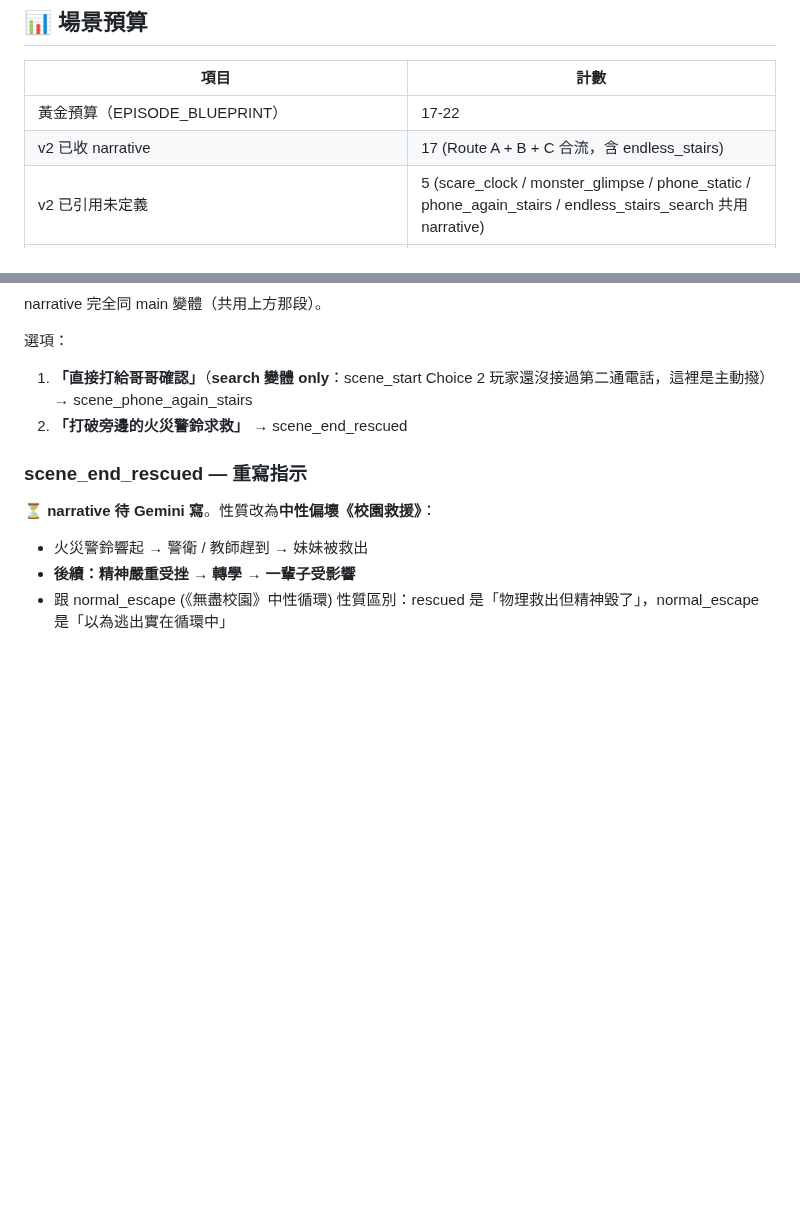
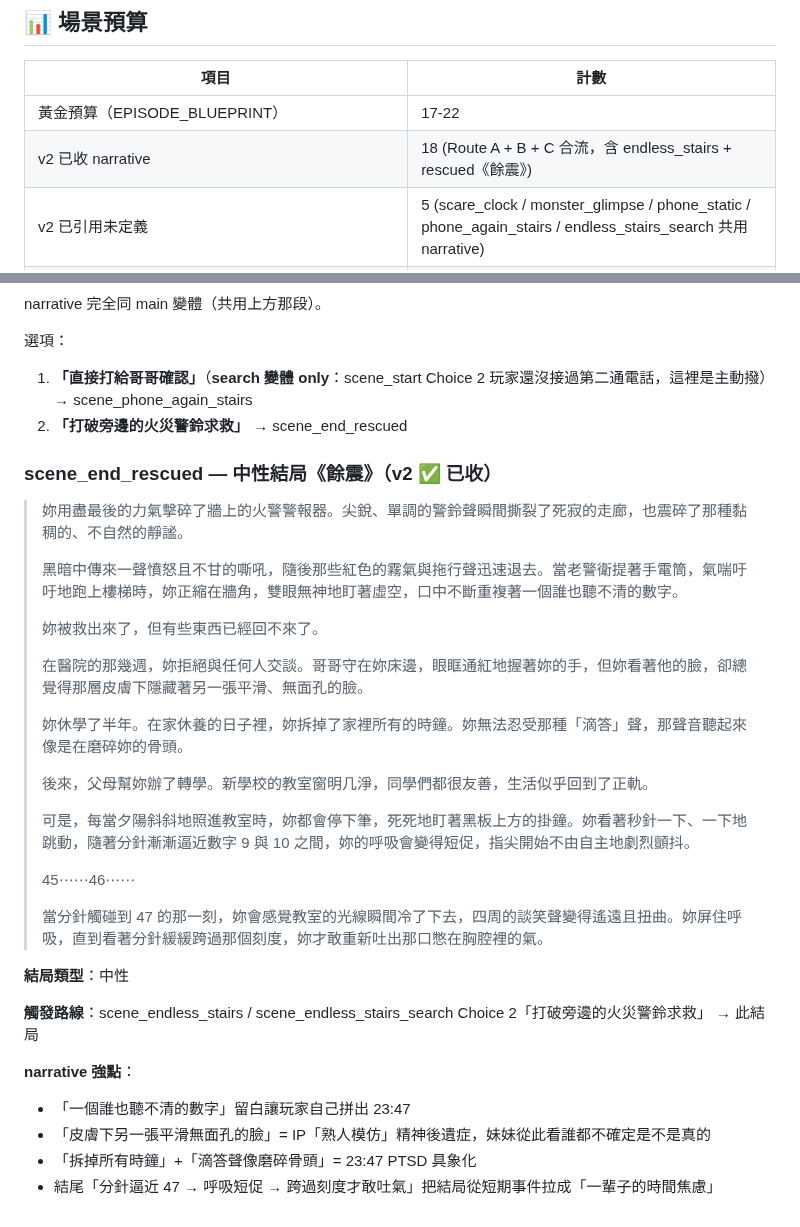
Before and after one commit to blackwing04/mobile-games, a Markdown page: docs/scenarios/ch02_school_v2_draft.md, 2 parts joined by grey strips. GitHub-like rendering; blank space fills up the shorter version.

Commit message:
draft(ch02): 收 scene_end_rescued《餘震》narrative — 中性結局極強寫法
使用者寫的 narrative 直接套上去:
- 標題從「校園救援」改為「餘震」(after-shock, 一個詞抓住核心)
- 性質: 中性結局
- 觸發: scene_endless_stairs / search 變體 Choice 2「打破火警警鈴」

narrative 強點:
- 「一個誰也聽不清的數字」留白讓玩家自己拼出 23:47
- 「皮膚下另一張平滑無面孔的臉」= IP「熟人模仿」精神後遺症
- 「拆掉所有時鐘」+「滴答聲像磨碎骨頭」= 23:47 PTSD 具象化
- 結尾轉學後日常 panic「分針逼近 47 → 呼吸短促」把結局從短期事件
  拉成一輩子的時間焦慮 — 整章 ending 至今最強

v2 已收: 18 場 (Route A + B + C 合流)

```diff
--- a/docs/scenarios/ch02_school_v2_draft.md
+++ b/docs/scenarios/ch02_school_v2_draft.md
@@ -42,7 +42,7 @@ Route A 已打通 = 大部分路也打通了。其他線路用以下方式收斂
 | 項目 | 計數 |
 |------|------|
 | 黃金預算（EPISODE_BLUEPRINT） | 17-22 |
-| v2 已收 narrative | 17 (Route A + B + C 合流，含 endless_stairs)|
+| v2 已收 narrative | 18 (Route A + B + C 合流，含 endless_stairs + rescued《餘震》)|
 | v2 已引用未定義 | 5 (scare_clock / monster_glimpse / phone_static / phone_again_stairs / endless_stairs_search 共用 narrative)|
 | **Route A + B + C 合流累積（含結局 + SMS + 4 phone variants + 2 door variants + 2 stairs variants）** | **22** |
 | Route B / C / 結局 / router | 尚未開始 |
@@ -661,9 +661,32 @@ narrative 完全同 main 變體（共用上方那段）。
 1. **「直接打給哥哥確認」**（**search 變體 only**：scene_start Choice 2 玩家還沒接過第二通電話，這裡是主動撥）→ scene_phone_again_stairs
 2. **「打破旁邊的火災警鈴求救」** → scene_end_rescued
 
-### scene_end_rescued — 重寫指示
+### scene_end_rescued — 中性結局《餘震》（v2 ✅ 已收）
 
-⏳ **narrative 待 Gemini 寫**。性質改為**中性偏壞《校園救援》**：
-- 火災警鈴響起 → 警衛 / 教師趕到 → 妹妹被救出
-- **後續：精神嚴重受挫 → 轉學 → 一輩子受影響**
-- 跟 normal_escape (《無盡校園》中性循環) 性質區別：rescued 是「物理救出但精神毀了」，normal_escape 是「以為逃出實在循環中」
+> 妳用盡最後的力氣擊碎了牆上的火警警報器。尖銳、單調的警鈴聲瞬間撕裂了死寂的走廊，也震碎了那種黏稠的、不自然的靜謐。
+>
+> 黑暗中傳來一聲憤怒且不甘的嘶吼，隨後那些紅色的霧氣與拖行聲迅速退去。當老警衛提著手電筒，氣喘吁吁地跑上樓梯時，妳正縮在牆角，雙眼無神地盯著虛空，口中不斷重複著一個誰也聽不清的數字。
+>
+> 妳被救出來了，但有些東西已經回不來了。
+>
+> 在醫院的那幾週，妳拒絕與任何人交談。哥哥守在妳床邊，眼眶通紅地握著妳的手，但妳看著他的臉，卻總覺得那層皮膚下隱藏著另一張平滑、無面孔的臉。
+>
+> 妳休學了半年。在家休養的日子裡，妳拆掉了家裡所有的時鐘。妳無法忍受那種「滴答」聲，那聲音聽起來像是在磨碎妳的骨頭。
+>
+> 後來，父母幫妳辦了轉學。新學校的教室窗明几淨，同學們都很友善，生活似乎回到了正軌。
+>
+> 可是，每當夕陽斜斜地照進教室時，妳都會停下筆，死死地盯著黑板上方的掛鐘。妳看著秒針一下、一下地跳動，隨著分針漸漸逼近數字 9 與 10 之間，妳的呼吸會變得短促，指尖開始不由自主地劇烈顫抖。
+>
+> 45⋯⋯46⋯⋯
+>
+> 當分針觸碰到 47 的那一刻，妳會感覺教室的光線瞬間冷了下去，四周的談笑聲變得遙遠且扭曲。妳屏住呼吸，直到看著分針緩緩跨過那個刻度，妳才敢重新吐出那口憋在胸腔裡的氣。
+
+**結局類型**：中性
+
+**觸發路線**：scene_endless_stairs / scene_endless_stairs_search Choice 2「打破旁邊的火災警鈴求救」 → 此結局
+
+**narrative 強點**：
+- 「一個誰也聽不清的數字」留白讓玩家自己拼出 23:47
+- 「皮膚下另一張平滑無面孔的臉」= IP「熟人模仿」精神後遺症，妹妹從此看誰都不確定是不是真的
+- 「拆掉所有時鐘」+「滴答聲像磨碎骨頭」= 23:47 PTSD 具象化
+- 結尾「分針逼近 47 → 呼吸短促 → 跨過刻度才敢吐氣」把結局從短期事件拉成「一輩子的時間焦慮」
```
